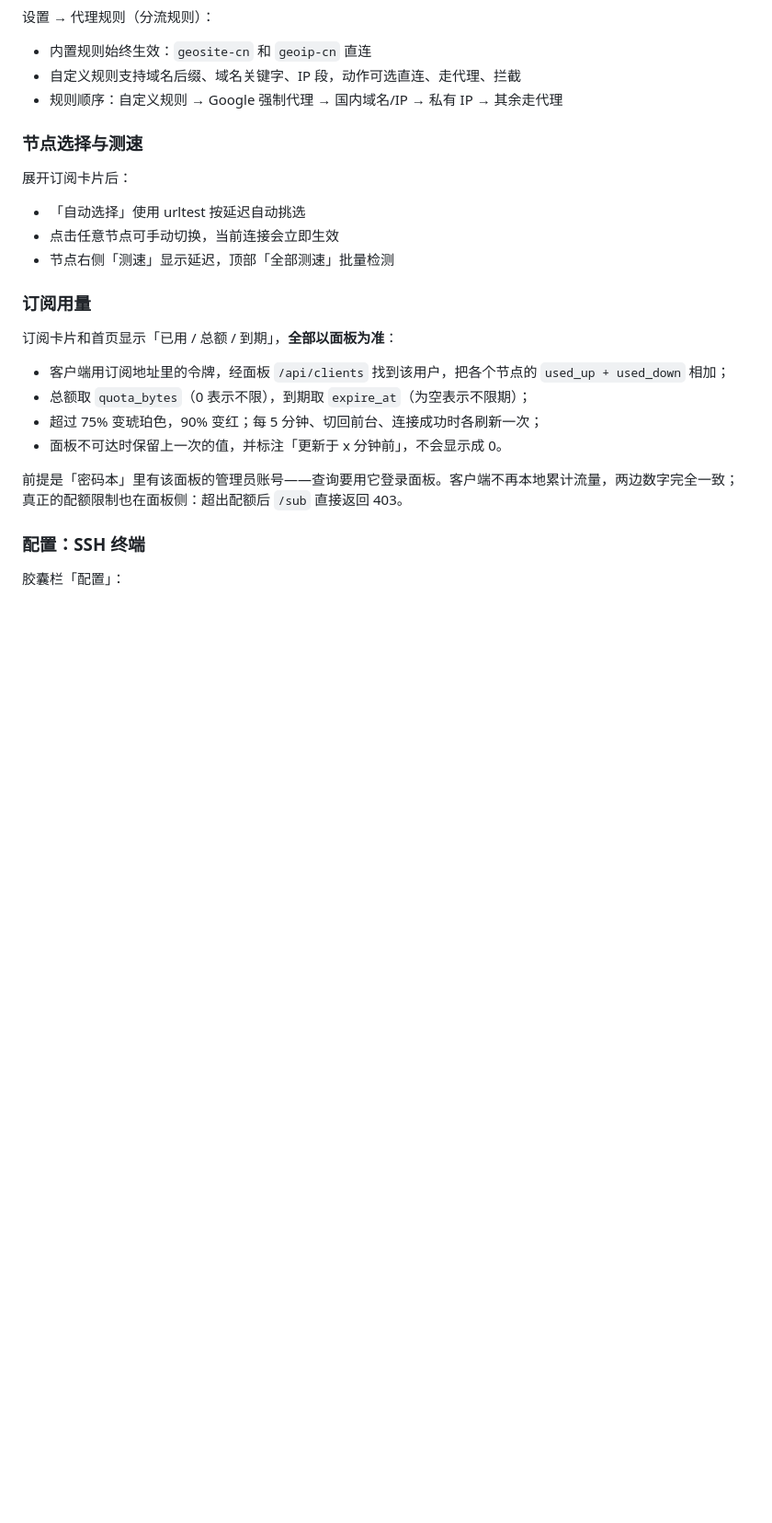
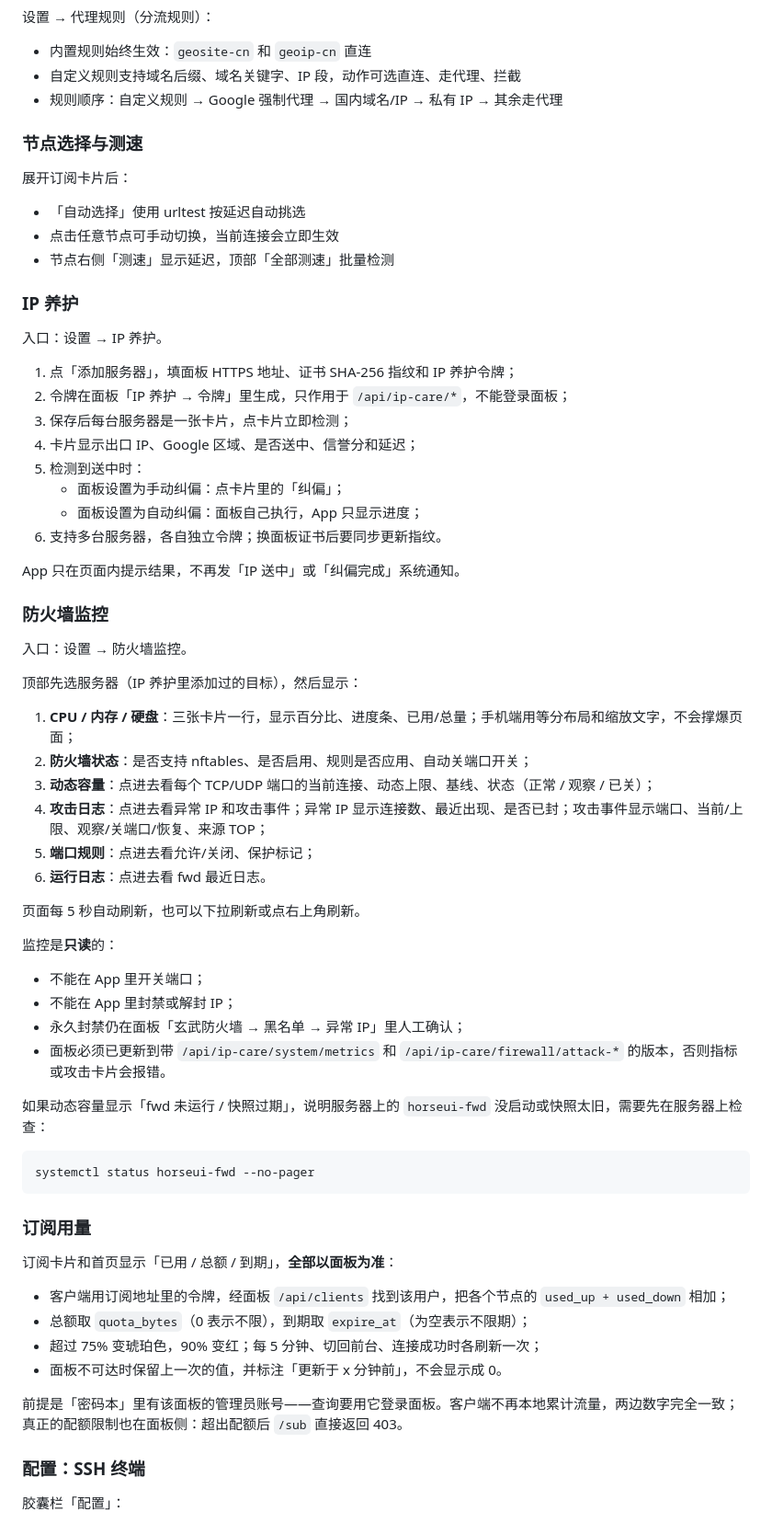
Before and after one commit to SLD-GCB/HorseBox, a Markdown page: README.md, the part around one of its changes. Shown at 92% size. Rendered like a GitHub page; blank space fills up the shorter version.

Commit message:
docs: document IP care and firewall monitoring

````diff
--- a/README.md
+++ b/README.md
@@ -230,6 +237,49 @@ build-all.bat all 3.6         双端，版本 3.6
 - 点击任意节点可手动切换，当前连接会立即生效
 - 节点右侧「测速」显示延迟，顶部「全部测速」批量检测
 
+### IP 养护
+
+入口：设置 → IP 养护。
+
+1. 点「添加服务器」，填面板 HTTPS 地址、证书 SHA-256 指纹和 IP 养护令牌；
+2. 令牌在面板「IP 养护 → 令牌」里生成，只作用于 `/api/ip-care/*`，不能登录面板；
+3. 保存后每台服务器是一张卡片，点卡片立即检测；
+4. 卡片显示出口 IP、Google 区域、是否送中、信誉分和延迟；
+5. 检测到送中时：
+   - 面板设置为手动纠偏：点卡片里的「纠偏」；
+   - 面板设置为自动纠偏：面板自己执行，App 只显示进度；
+6. 支持多台服务器，各自独立令牌；换面板证书后要同步更新指纹。
+
+App 只在页面内提示结果，不再发「IP 送中」或「纠偏完成」系统通知。
+
+### 防火墙监控
+
+入口：设置 → 防火墙监控。
+
+顶部先选服务器（IP 养护里添加过的目标），然后显示：
+
+1. **CPU / 内存 / 硬盘**：三张卡片一行，显示百分比、进度条、已用/总量；手机端用等分布局和缩放文字，不会撑爆页面；
+2. **防火墙状态**：是否支持 nftables、是否启用、规则是否应用、自动关端口开关；
+3. **动态容量**：点进去看每个 TCP/UDP 端口的当前连接、动态上限、基线、状态（正常 / 观察 / 已关）；
+4. **攻击日志**：点进去看异常 IP 和攻击事件；异常 IP 显示连接数、最近出现、是否已封；攻击事件显示端口、当前/上限、观察/关端口/恢复、来源 TOP；
+5. **端口规则**：点进去看允许/关闭、保护标记；
+6. **运行日志**：点进去看 fwd 最近日志。
+
+页面每 5 秒自动刷新，也可以下拉刷新或点右上角刷新。
+
+监控是**只读**的：
+
+- 不能在 App 里开关端口；
+- 不能在 App 里封禁或解封 IP；
+- 永久封禁仍在面板「玄武防火墙 → 黑名单 → 异常 IP」里人工确认；
+- 面板必须已更新到带 `/api/ip-care/system/metrics` 和 `/api/ip-care/firewall/attack-*` 的版本，否则指标或攻击卡片会报错。
+
+如果动态容量显示「fwd 未运行 / 快照过期」，说明服务器上的 `horseui-fwd` 没启动或快照太旧，需要先在服务器上检查：
+
+```bash
+systemctl status horseui-fwd --no-pager
+```
+
 ### 订阅用量
 
 订阅卡片和首页显示「已用 / 总额 / 到期」，**全部以面板为准**：
````
Also changed, not shown: other parts of README.md (+9 -0 lines).
